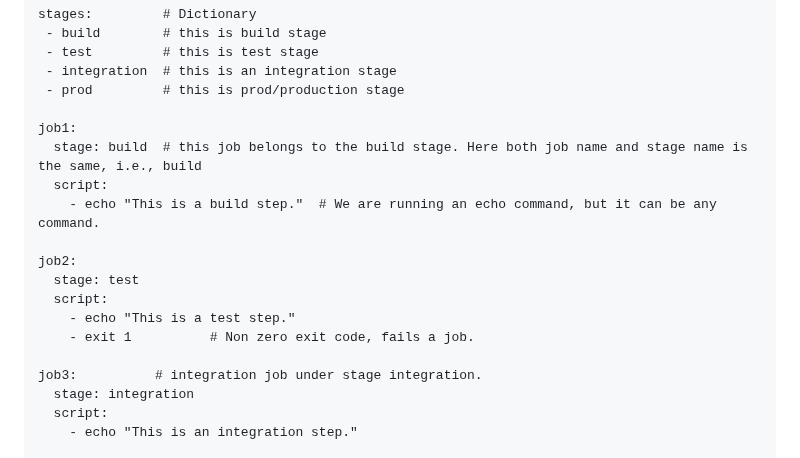
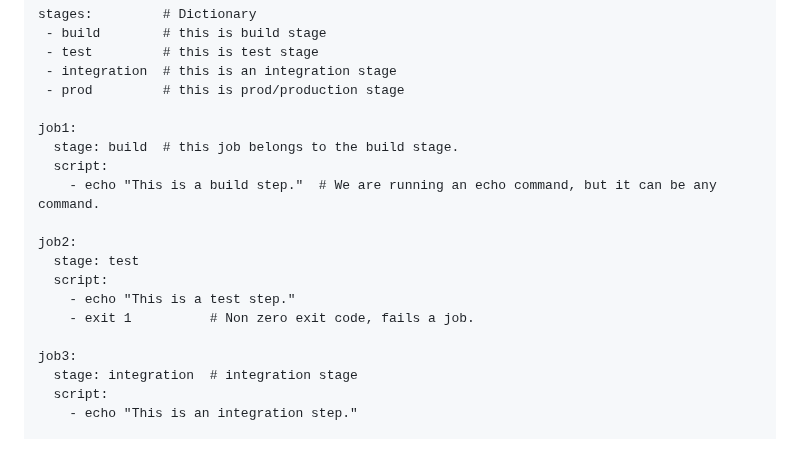
Before and after one commit to jestinmj/devsecops-cdp-course, a Markdown page: continuous-integration-and-continous-delivery/create-simple-ci-pipeline/Readme.md, the part around the change. Drawn GitHub-style.

```diff
--- a/continuous-integration-and-continous-delivery/create-simple-ci-pipeline/Readme.md
+++ b/continuous-integration-and-continous-delivery/create-simple-ci-pipeline/Readme.md
@@ -120,7 +120,7 @@ stages:         # Dictionary
  - prod         # this is prod/production stage
 
 job1:
-  stage: build  # this job belongs to the build stage. Here both job name and stage name is the same, i.e., build
+  stage: build  # this job belongs to the build stage.
   script:
     - echo "This is a build step."  # We are running an echo command, but it can be any command.
 
@@ -130,8 +130,8 @@ job2:
     - echo "This is a test step."
     - exit 1          # Non zero exit code, fails a job.
 
-job3:          # integration job under stage integration.
-  stage: integration
+job3:
+  stage: integration  # integration stage
   script:
     - echo "This is an integration step."
 
```
